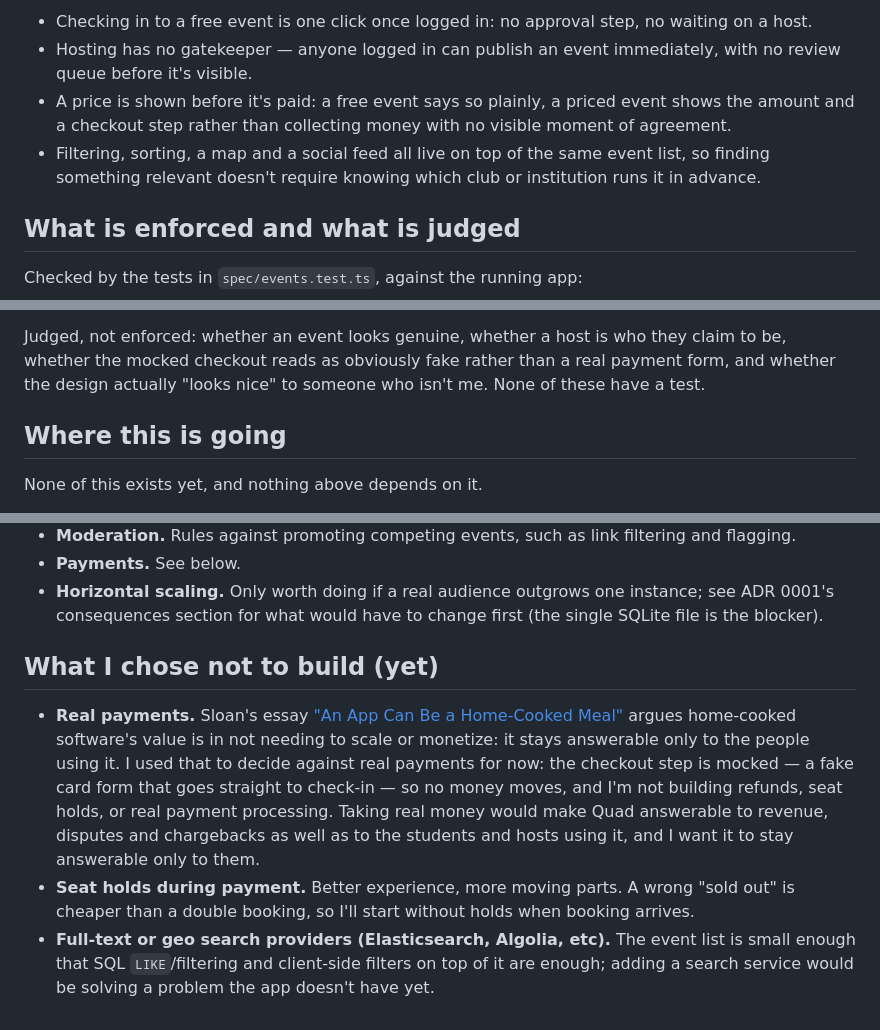
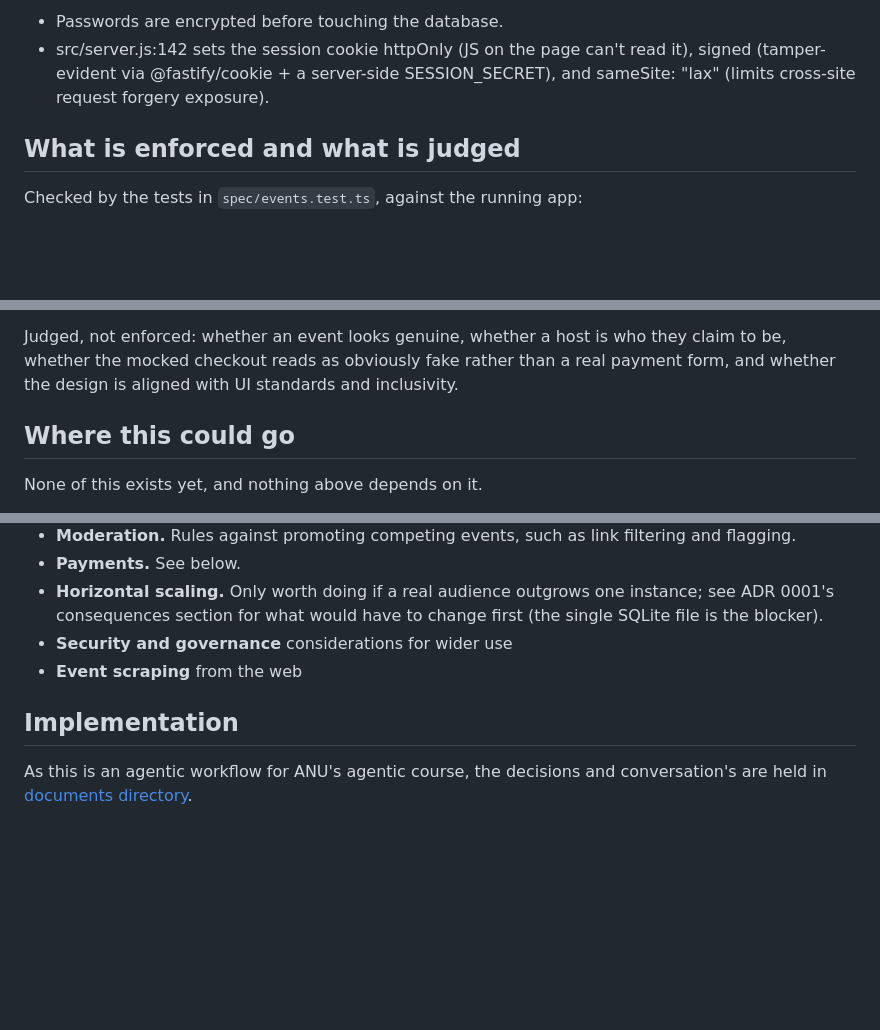
Before and after one commit to comp4020-agentic-coding-studio/comp4020-final-soybeaam, a Markdown page: README.md, 3 parts joined by grey strips. GitHub-like rendering; blank space fills up the shorter version.

```diff
--- a/README.md
+++ b/README.md
@@ -87,14 +68,7 @@ throughput number that was never measured:
 
-- Checking in to a free event is one click once logged in: no
-  approval step, no waiting on a host.
-- Hosting has no gatekeeper — anyone logged in can publish an event
-  immediately, with no review queue before it's visible.
-- A price is shown before it's paid: a free event says so plainly, a
-  priced event shows the amount and a checkout step rather than
-  collecting money with no visible moment of agreement.
-- Filtering, sorting, a map and a social feed all live on top of the
-  same event list, so finding something relevant doesn't require
-  knowing which club or institution runs it in advance.
+- Passwords are encrypted before touching the database.
+- src/server.js:142 sets the session cookie httpOnly (JS on the page can't read it), signed (tamper-evident via @fastify/cookie + a server-side SESSION_SECRET), and sameSite: "lax" (limits cross-site request forgery exposure).
+
 
 ## What is enforced and what is judged
 
@@ -111,10 +85,9 @@ Checked by the tests in `spec/events.test.ts`, against the running app:
 Judged, not enforced: whether an event looks genuine, whether a host
 is who they claim to be, whether the mocked checkout reads as
 obviously fake rather than a real payment form, and whether the
-design actually "looks nice" to someone who isn't me. None of these
-have a test.
+design is aligned with UI standards and inclusivity.
 
-## Where this is going
+## Where this could go
 
 None of this exists yet, and nothing above depends on it.
 
@@ -133,23 +106,9 @@ None of this exists yet, and nothing above depends on it.
 - **Horizontal scaling.** Only worth doing if a real audience outgrows
   one instance; see ADR 0001's consequences section for what would
   have to change first (the single SQLite file is the blocker).
+- **Security and governance** considerations for wider use
+- **Event scraping** from the web
 
-## What I chose not to build (yet)
+## Implementation
 
-- **Real payments.** Sloan's essay ["An App Can Be a Home-Cooked
-  Meal"](https://www.robinsloan.com/notes/home-cooked-app/) argues
-  home-cooked software's value is in not needing to scale or monetize:
-  it stays answerable only to the people using it. I used that to
-  decide against real payments for now: the checkout step is
-  mocked — a fake card form that goes straight to check-in — so no
-  money moves, and I'm not building refunds, seat holds, or real
-  payment processing. Taking real money would make Quad answerable to
-  revenue, disputes and chargebacks as well as to the students and
-  hosts using it, and I want it to stay answerable only to them.
-- **Seat holds during payment.** Better experience, more moving parts.
-  A wrong "sold out" is cheaper than a double booking, so I'll start
-  without holds when booking arrives.
-- **Full-text or geo search providers (Elasticsearch, Algolia, etc).**
-  The event list is small enough that SQL `LIKE`/filtering and
-  client-side filters on top of it are enough; adding a search service
-  would be solving a problem the app doesn't have yet.
+As this is an agentic workflow for ANU's agentic course, the decisions and conversation's are held in [documents directory](docs).
```
Also changed, not shown: other parts of README.md (+22 -41 lines), PROCESS.md (+22 -5 lines).
